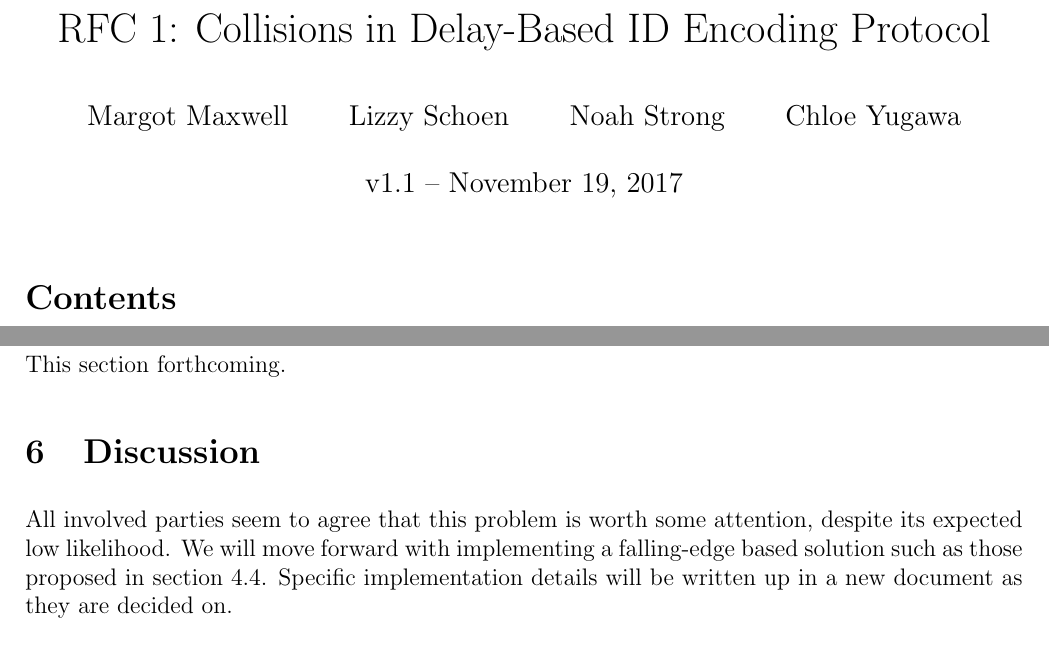
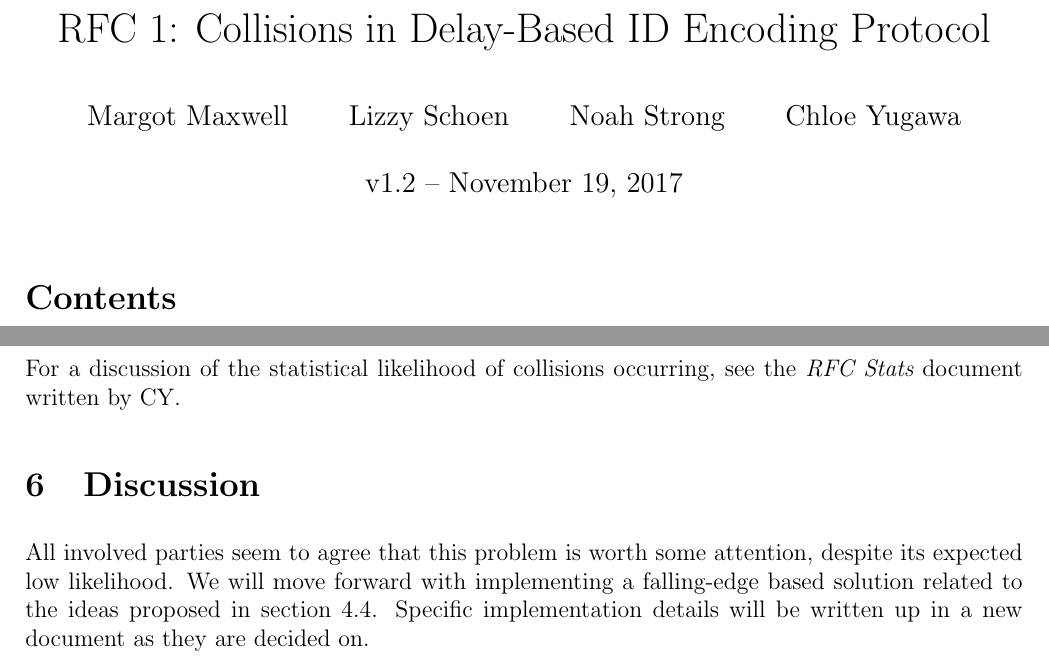
Before and after one commit to cabeese/crab-tracker, a LaTeX document (doc/rfc1/RFC1.tex): two parts of pages 1 and 7 of 7, joined at a grey line, cut so that both start at the same text. Compiled offline with pdfLaTeX.

Commit message:
Closes #1. Stats will live in new document

```diff
--- a/doc/rfc1/RFC1.tex
+++ b/doc/rfc1/RFC1.tex
@@ -22,7 +22,7 @@
 	Chloe Yugawa
 }
 
-\date{v1.1 -- \today}
+\date{v1.2 -- \today}
 
 \begin{document}
 
@@ -311,14 +311,15 @@ we can be confident that a collision occurred.
 
 \section{Statistical Probability of Collisions}
 
-This section forthcoming.
+For a discussion of the statistical likelihood of collisions occurring, see
+the {\em RFC Stats} document written by CY.
 
 \section{Discussion}
 
 All involved parties seem to agree that this problem is worth some attention,
 despite its expected low likelihood.
-We will move forward with implementing a falling-edge based solution such as
-those proposed in section 4.4.
+We will move forward with implementing a falling-edge based solution
+related to the ideas proposed in section 4.4.
 Specific implementation details will be written up in a new document as they
 are decided on.
 
```
Also changed, not shown: doc/rfc1/RFC1.pdf.
